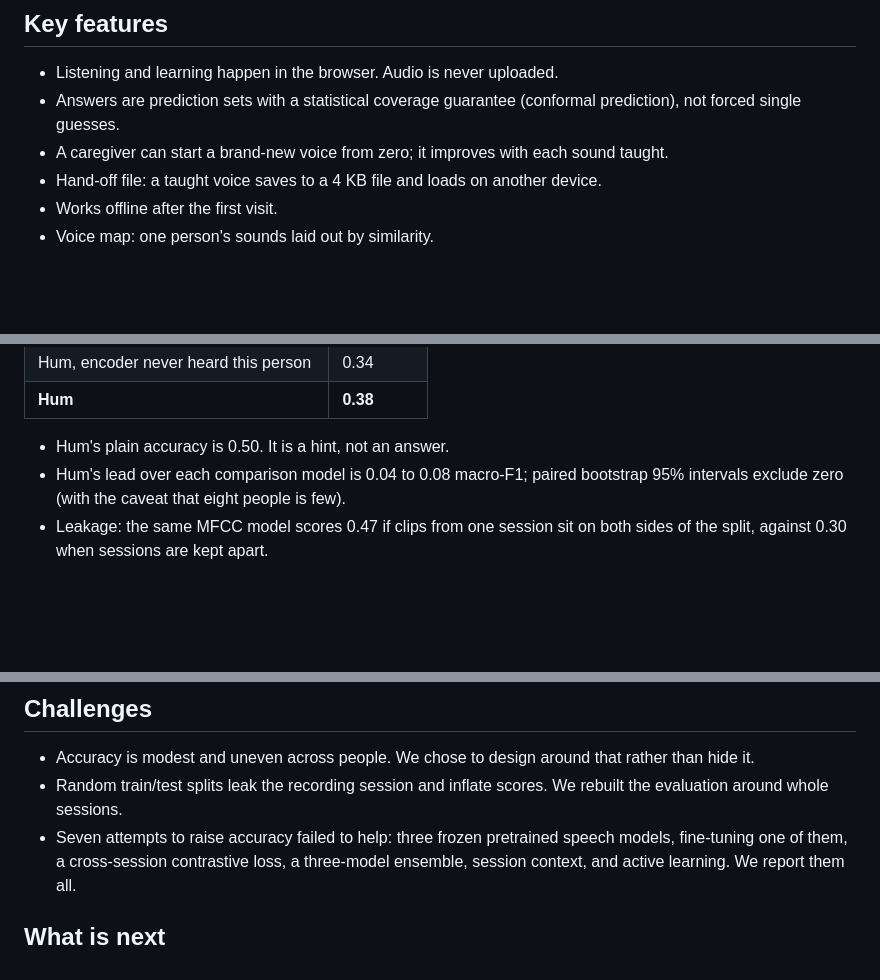
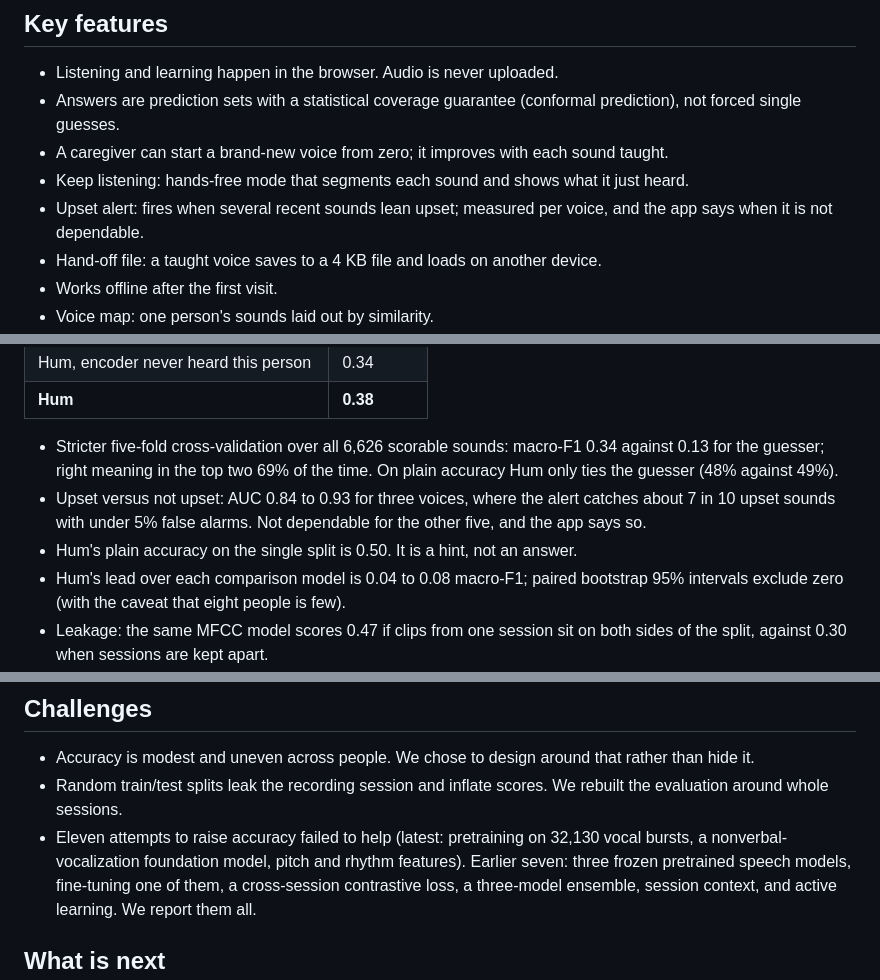
Before and after one commit to MaanavKrishna/hum-interpreter, a Markdown page: SUBMISSION.md, 3 parts joined by grey strips. Drawn GitHub-style; blank space fills up the shorter version.

```diff
--- a/SUBMISSION.md
+++ b/SUBMISSION.md
@@ -37,6 +37,8 @@ caregiver.
 - Answers are prediction sets with a statistical coverage guarantee (conformal
   prediction), not forced single guesses.
 - A caregiver can start a brand-new voice from zero; it improves with each sound taught.
+- Keep listening: hands-free mode that segments each sound and shows what it just heard.
+- Upset alert: fires when several recent sounds lean upset; measured per voice, and the app says when it is not dependable.
 - Hand-off file: a taught voice saves to a 4 KB file and loads on another device.
 - Works offline after the first visit.
 - Voice map: one person's sounds laid out by similarity.
@@ -72,7 +74,13 @@ Macro-F1, averaged over eight people:
 | Hum, encoder never heard this person | 0.34 |
 | **Hum** | **0.38** |
 
-- Hum's plain accuracy is 0.50. It is a hint, not an answer.
+- Stricter five-fold cross-validation over all 6,626 scorable sounds: macro-F1 0.34
+  against 0.13 for the guesser; right meaning in the top two 69% of the time.
+  On plain accuracy Hum only ties the guesser (48% against 49%).
+- Upset versus not upset: AUC 0.84 to 0.93 for three voices, where the alert
+  catches about 7 in 10 upset sounds with under 5% false alarms. Not dependable
+  for the other five, and the app says so.
+- Hum's plain accuracy on the single split is 0.50. It is a hint, not an answer.
 - Hum's lead over each comparison model is 0.04 to 0.08 macro-F1; paired
   bootstrap 95% intervals exclude zero (with the caveat that eight people is few).
 - Leakage: the same MFCC model scores 0.47 if clips from one session sit on both
@@ -89,7 +97,9 @@ Macro-F1, averaged over eight people:
   rather than hide it.
 - Random train/test splits leak the recording session and inflate scores. We
   rebuilt the evaluation around whole sessions.
-- Seven attempts to raise accuracy failed to help: three frozen pretrained
+- Eleven attempts to raise accuracy failed to help (latest: pretraining on
+  32,130 vocal bursts, a nonverbal-vocalization foundation model, pitch and rhythm
+  features). Earlier seven: three frozen pretrained
   speech models, fine-tuning one of them, a cross-session contrastive loss, a
   three-model ensemble, session context, and active learning. We report them all.
 
```
Also changed, not shown: other parts of SUBMISSION.md (+1 -1 lines), README.md (+38 -0 lines), docs/screenshots/6-keep-listening-alert.png (added), 13 other files.
